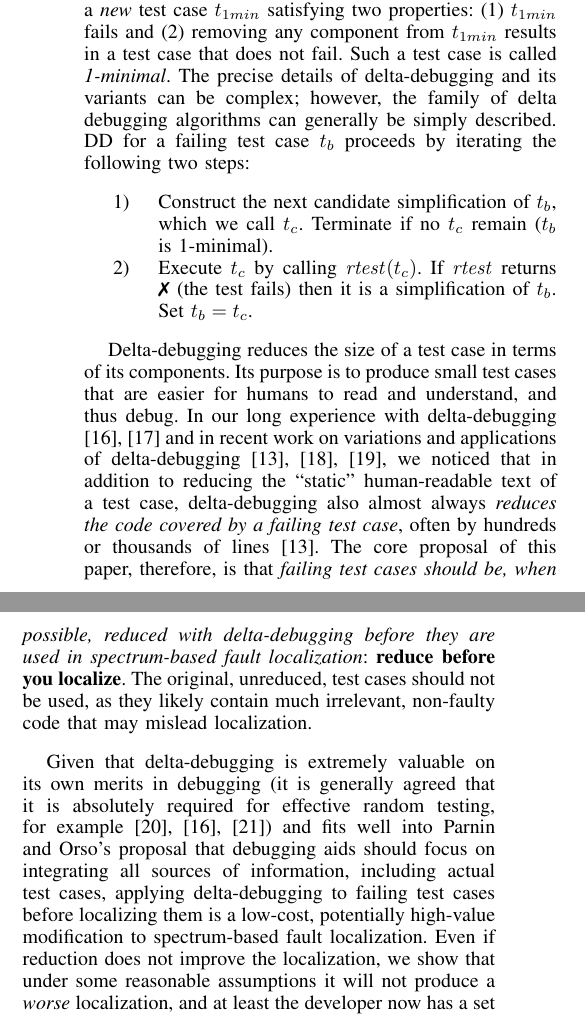
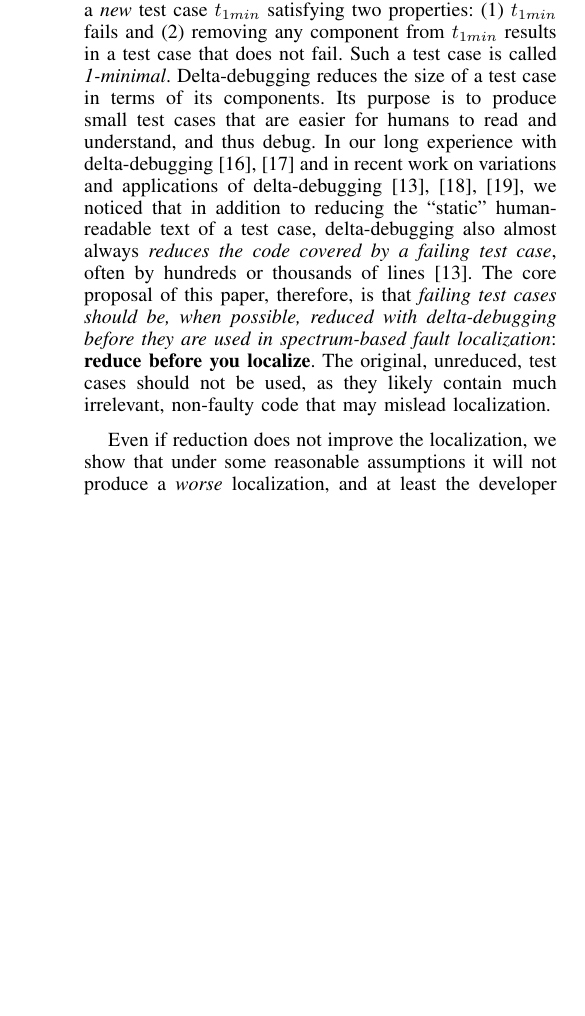
Before and after one commit to amchristi/seke2016, a LaTeX paper (paper/mintest.tex, which reads paper/intro.tex): two parts of the columns of page 2 of 10 before the commit and part of one column of page 2 of 10 after it, the two joined at a grey line, cut so that both start at the same text, the shorter picture padded with empty space. Compiled offline with pdfLaTeX.

Commit message:
removing description of DD algorithm

```diff
--- a/paper/intro.tex
+++ b/paper/intro.tex
@@ -81,19 +81,7 @@ variation on binary search to remove individual components of a
 failing test case $t$ to produce a \emph{new} test case $t_{1min}$
 satisfying two properties: (1) $t_{1min}$ fails and (2) removing any
 component from $t_{1min}$ results in a test case that does not fail.
-Such a test case is called \emph{1-minimal}. The precise
-details of delta-debugging and its variants can be complex; however,
-the family of delta debugging algorithms can generally be simply
-described.  DD for a
-failing test case $t_b$ proceeds by iterating the following two
-steps:
-
-\begin{enumerate}
-\item Construct the next candidate simplification of $t_b$, which
-we call $t_c$.  Terminate if no $t_c$ remain ($t_b$ is 1-minimal).
-\item Execute $t_c$ by calling $\mathit{rtest}(t_c)$.  If $\mathit{rtest}$ returns \ding{55} (the test fails) then it is a simplification of $t_b$.  Set $t_b = t_c$.
-\end{enumerate}
-
+Such a test case is called \emph{1-minimal}.
 Delta-debugging reduces the size of a test case in terms of its
 components.  Its purpose is to produce small test cases that are
 easier for humans to read and understand, and thus debug.  In our long
@@ -110,15 +98,7 @@ localization}: {\bf reduce before you localize}.  The original,
 unreduced, test cases should not be used, as they likely contain much
 irrelevant, non-faulty code that may mislead localization.
 
-Given that delta-debugging is extremely valuable on
-its own merits in debugging (it is generally agreed that it is
-absolutely required for effective random testing, for example
-\cite{MinUnit,ICSEDiff,TCminim}) and fits well into Parnin and Orso's
-proposal that debugging aids should focus on integrating all sources
-of information, including actual test cases, applying delta-debugging
-to failing test cases before localizing them is a low-cost,
-potentially high-value modification to spectrum-based fault
-localization.  Even if reduction does not improve the localization, we
+Even if reduction does not improve the localization, we
 show that under some reasonable assumptions it will not produce a
 \emph{worse} localization, and at least the developer now has a set of
 smaller, easier-to-understand test cases to read.  In fact, we believe
```
